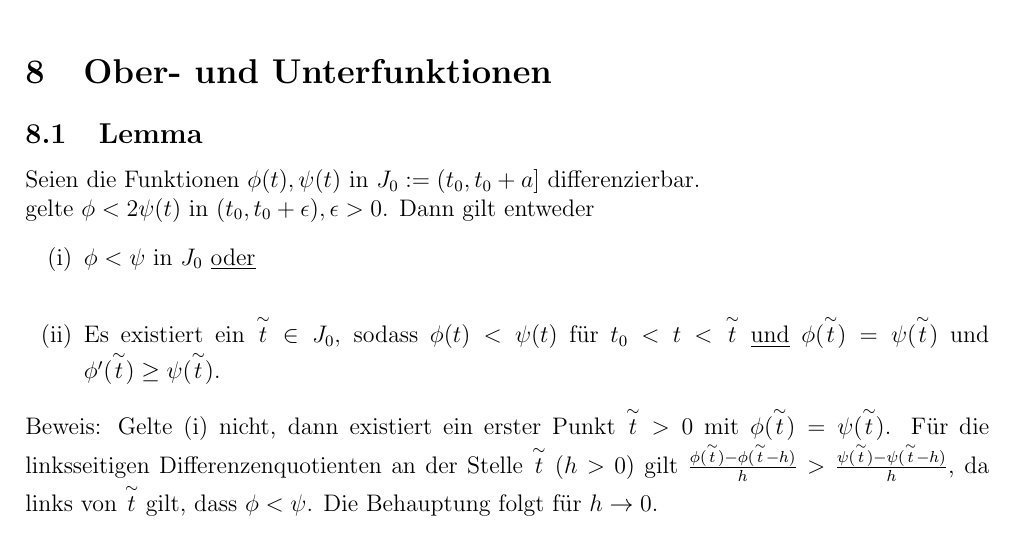
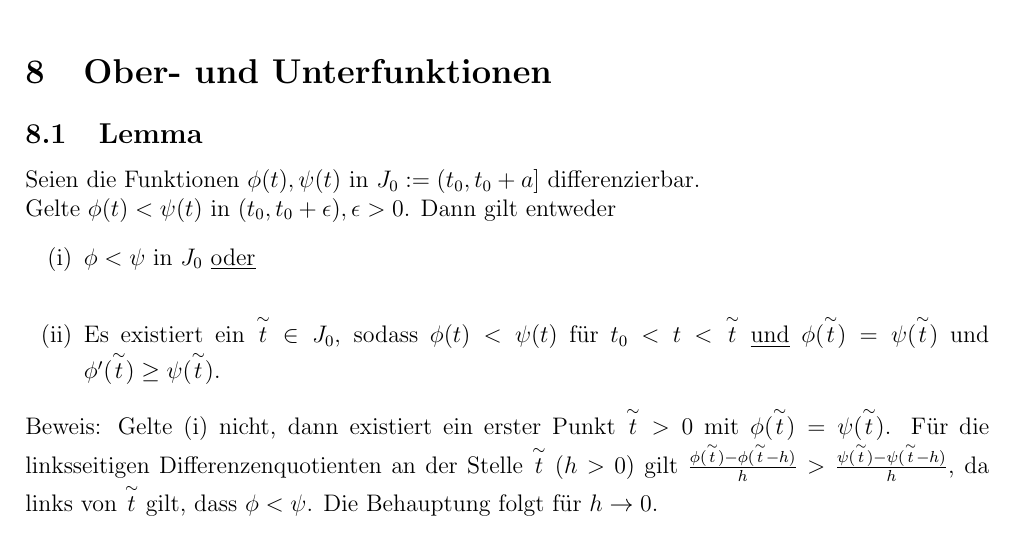
Before and after one commit to jmingithub/Numerik-Skript-WS2025, a LaTeX document (Mitschrift Numerik.tex): part of page 15 of 21, cut so that both start at the same text. Compiled offline with pdfLaTeX.

Commit message:
Kleine Korrektur

```diff
--- a/Mitschrift Numerik.tex
+++ b/Mitschrift Numerik.tex
@@ -567,7 +567,7 @@ Jetzt folgt das Verfahren: \\
 \section{Ober- und Unterfunktionen}
 \subsection{Lemma}
 Seien die Funktionen $\phi(t), \psi(t)$ in $J_0:=(t_0, t_0+a]$ differenzierbar. \\
-gelte $\phi < 2 \psi(t)$ in $(t_0, t_0+ \epsilon), \epsilon > 0$. Dann gilt entweder
+Gelte $\phi(t) < \psi(t)$ in $(t_0, t_0+ \epsilon), \epsilon > 0$. Dann gilt entweder
 \begin{enumerate}
 \item[(i)] $\phi < \psi$ in $J_0$ \underline{oder} \\
 \item[(ii)] Es existiert ein $\overset{\sim}{t} \in J_0$, sodass $\phi(t) < \psi(t)$ für $t_0<t< \overset{\sim}{t}$ \underline{und} $\phi(\overset{\sim}{t}) = \psi(\overset{\sim}{t})$ und $\phi'(\overset{\sim}{t}) \geq \psi(\overset{\sim}{t})$.
```
Also changed, not shown: Mitschrift Numerik.pdf, Mitschrift Numerik.tex (2 more changed lines).
